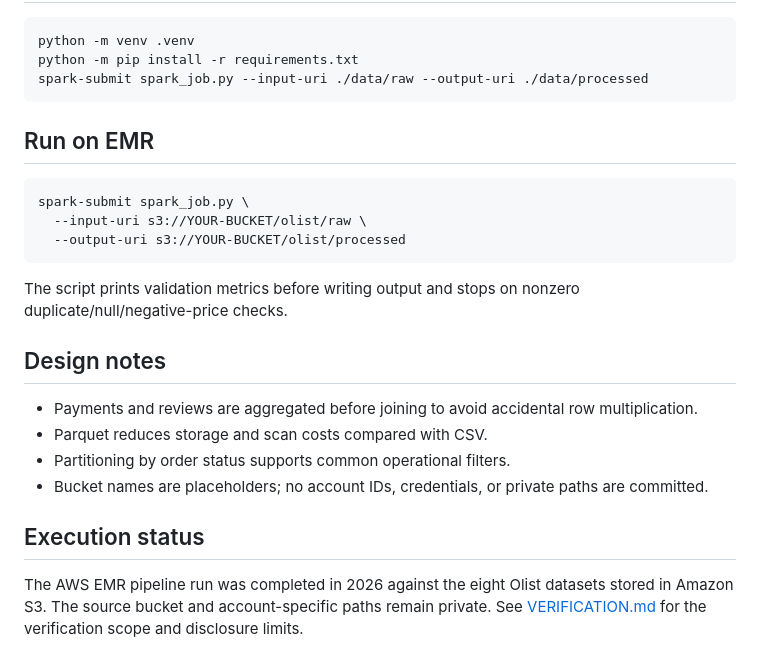
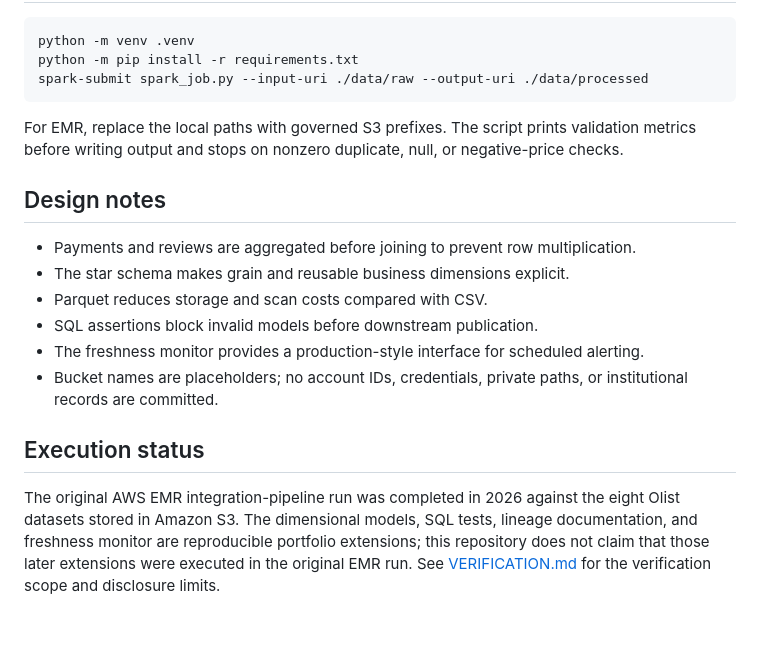
Before and after one commit to Adithya-Data-Science/sql-sales-analysis, a Markdown page: olist-data-engineering/README.md, the part around one of its changes. Drawn GitHub-style; blank space fills up the shorter version.

````diff
--- a/olist-data-engineering/README.md
+++ b/olist-data-engineering/README.md
@@ -35,23 +65,17 @@ python -m pip install -r requirements.txt
 spark-submit spark_job.py --input-uri ./data/raw --output-uri ./data/processed
 ```
 
-## Run on EMR
-
-```bash
-spark-submit spark_job.py \
-  --input-uri s3://YOUR-BUCKET/olist/raw \
-  --output-uri s3://YOUR-BUCKET/olist/processed
-```
-
-The script prints validation metrics before writing output and stops on nonzero duplicate/null/negative-price checks.
+For EMR, replace the local paths with governed S3 prefixes. The script prints validation metrics before writing output and stops on nonzero duplicate, null, or negative-price checks.
 
 ## Design notes
 
-- Payments and reviews are aggregated before joining to avoid accidental row multiplication.
+- Payments and reviews are aggregated before joining to prevent row multiplication.
+- The star schema makes grain and reusable business dimensions explicit.
 - Parquet reduces storage and scan costs compared with CSV.
-- Partitioning by order status supports common operational filters.
-- Bucket names are placeholders; no account IDs, credentials, or private paths are committed.
+- SQL assertions block invalid models before downstream publication.
+- The freshness monitor provides a production-style interface for scheduled alerting.
+- Bucket names are placeholders; no account IDs, credentials, private paths, or institutional records are committed.
 
 ## Execution status
 
-The AWS EMR pipeline run was completed in 2026 against the eight Olist datasets stored in Amazon S3. The source bucket and account-specific paths remain private. See [VERIFICATION.md](VERIFICATION.md) for the verification scope and disclosure limits.
+The original AWS EMR integration-pipeline run was completed in 2026 against the eight Olist datasets stored in Amazon S3. The dimensional models, SQL tests, lineage documentation, and freshness monitor are reproducible portfolio extensions; this repository does not claim that those later extensions were executed in the original EMR run. See [VERIFICATION.md](VERIFICATION.md) for the verification scope and disclosure limits.
````
Also changed, not shown: other parts of olist-data-engineering/README.md (+41 -11 lines).
